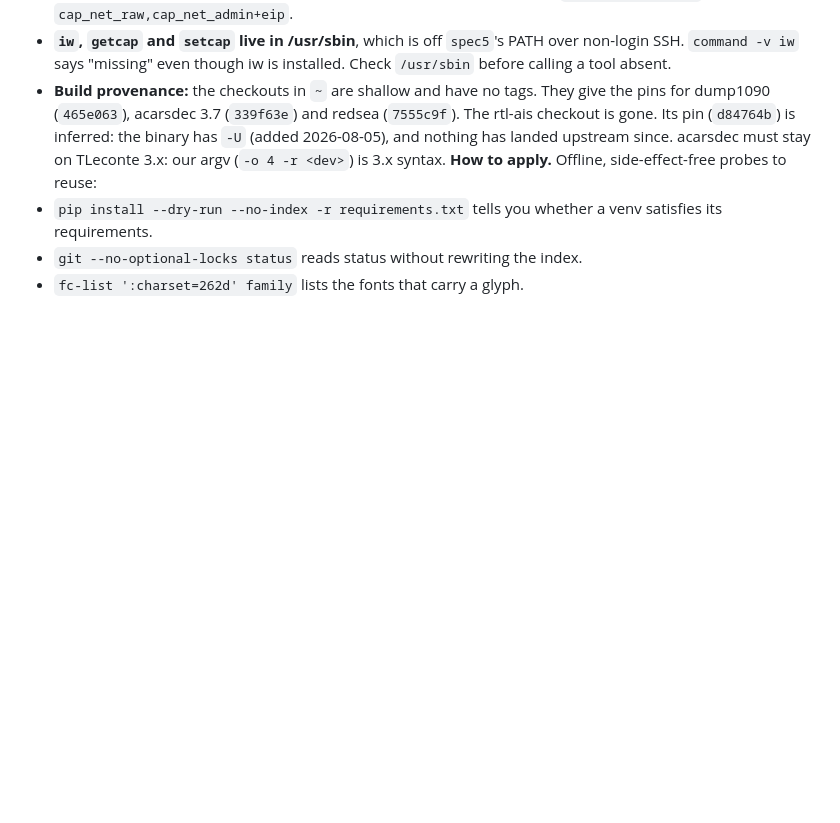
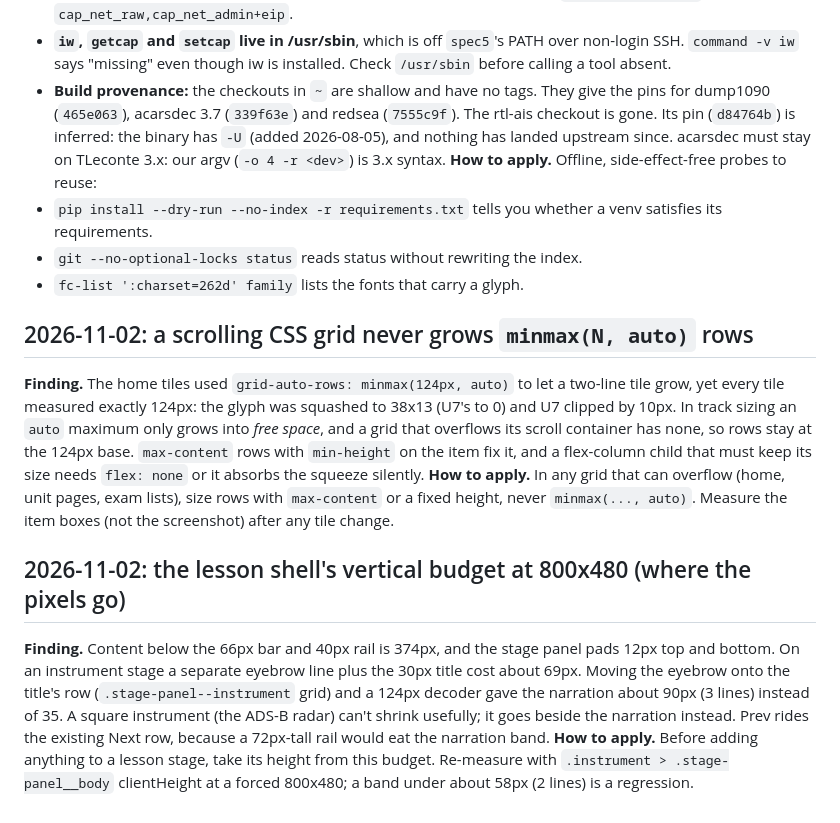
Before and after one commit to wittyreference/sigint-101, a Markdown page: .claude/learnings.md, the part around the change. Drawn GitHub-style; blank space fills up the shorter version.

Commit message:
Record two shell-layout learnings: grid auto rows, the 800x480 budget
Why: the minmax(N, auto) row trap cost the home tiles their glyphs and
is easy to repeat on any scrolling grid, and the instrument-stage height
budget is what every later stage change has to fit within.

Co-Authored-By: Claude Opus 5.5 <noreply@anthropic.com>
Claude-Session: https://claude.ai/code/session_01Hd45FjAHLSEZezR9d15Ndt

```diff
--- a/.claude/learnings.md
+++ b/.claude/learnings.md
@@ -440,3 +440,25 @@ A third trap only showed up after several minutes:
   its requirements.
 - `git --no-optional-locks status` reads status without rewriting the index.
 - `fc-list ':charset=262d' family` lists the fonts that carry a glyph.
+
+## 2026-11-02: a scrolling CSS grid never grows `minmax(N, auto)` rows
+**Finding.** The home tiles used `grid-auto-rows: minmax(124px, auto)` to let a two-line tile
+grow, yet every tile measured exactly 124px: the glyph was squashed to 38x13 (U7's to 0) and U7
+clipped by 10px. In track sizing an `auto` maximum only grows into *free space*, and a grid that
+overflows its scroll container has none, so rows stay at the 124px base. `max-content` rows with
+`min-height` on the item fix it, and a flex-column child that must keep its size needs
+`flex: none` or it absorbs the squeeze silently.
+**How to apply.** In any grid that can overflow (home, unit pages, exam lists), size rows with
+`max-content` or a fixed height, never `minmax(..., auto)`. Measure the item boxes (not the
+screenshot) after any tile change.
+
+## 2026-11-02: the lesson shell's vertical budget at 800x480 (where the pixels go)
+**Finding.** Content below the 66px bar and 40px rail is 374px, and the stage panel pads 12px top
+and bottom. On an instrument stage a separate eyebrow line plus the 30px title cost about 69px.
+Moving the eyebrow onto the title's row (`.stage-panel--instrument` grid) and a 124px decoder
+gave the narration about 90px (3 lines) instead of 35. A square instrument (the ADS-B radar)
+can't shrink usefully; it goes beside the narration instead. Prev rides the existing Next row,
+because a 72px-tall rail would eat the narration band.
+**How to apply.** Before adding anything to a lesson stage, take its height from this budget.
+Re-measure with `.instrument > .stage-panel__body` clientHeight at a forced 800x480; a band under
+about 58px (2 lines) is a regression.
```
